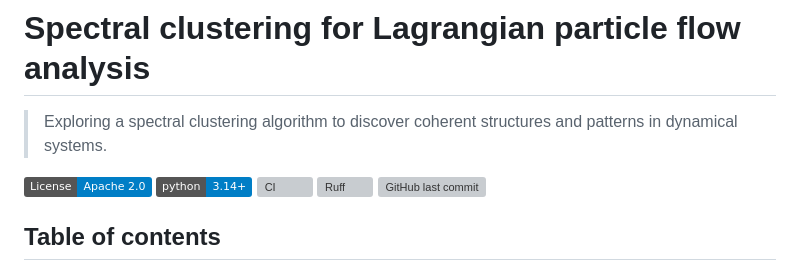
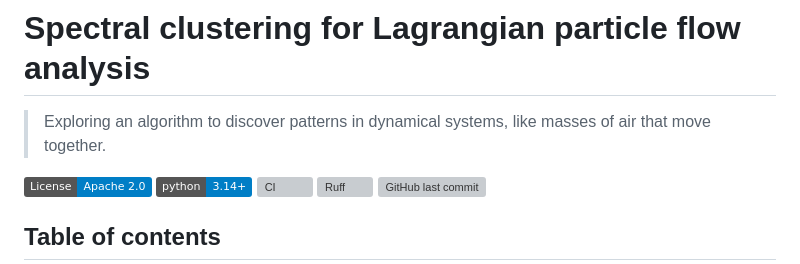
Before and after one commit to victor-lopz/spectral-clustering, a Markdown page: README.md, the part around the change. Drawn GitHub-style; badges without logos; grey boxes are pictures that could not be loaded.

Commit message:
docs: update project description in README

```diff
--- a/README.md
+++ b/README.md
@@ -1,6 +1,6 @@
 # Spectral clustering for Lagrangian particle flow analysis
 
-> Exploring a spectral clustering algorithm to discover coherent structures and patterns in dynamical systems.
+> Exploring an algorithm to discover patterns in dynamical systems, like masses of air that move together.
 
 [![License](https://img.shields.io/badge/License-Apache_2.0-blue.svg)](LICENSE)
 [![Python 3.14+](https://img.shields.io/badge/python-3.14+-blue.svg)](https://www.python.org/downloads/)
```
